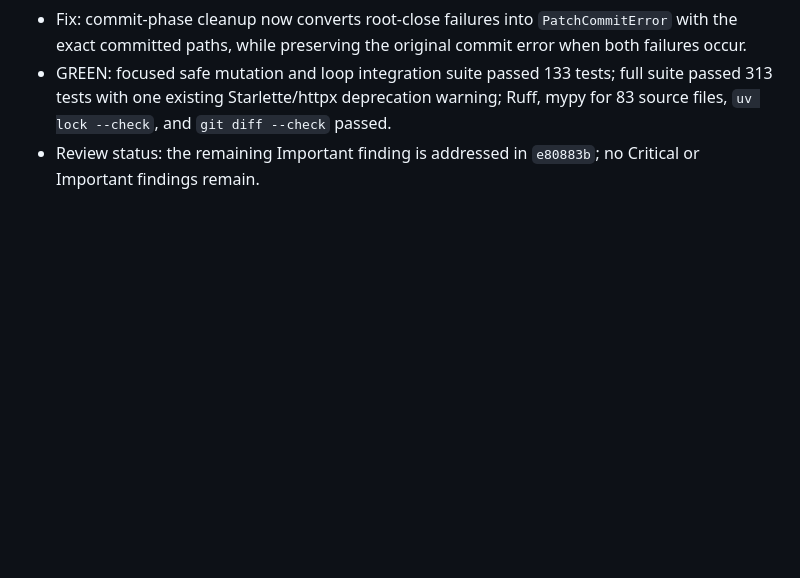
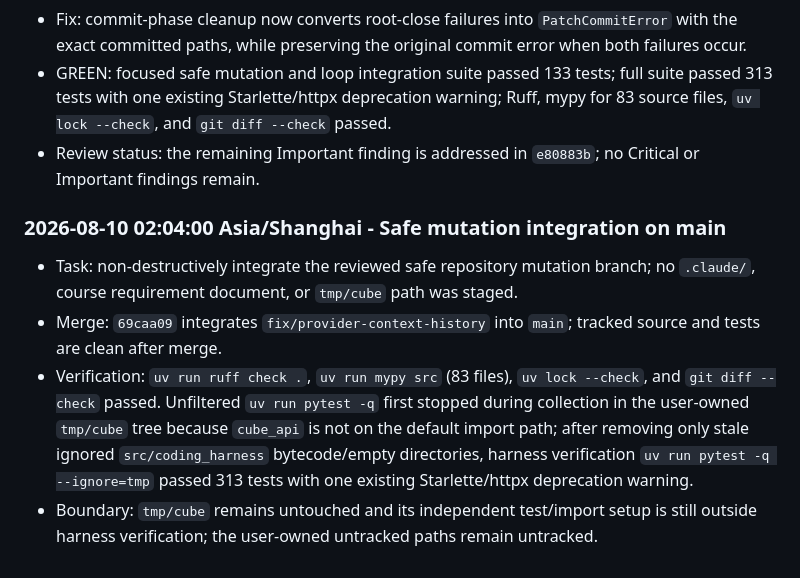
Before and after one commit to Insouciant21/613-coding, a Markdown page: AGENT_LOG.md, the part around the change. Rendered like a GitHub page; blank space fills up the shorter version.

Commit message:
docs: record safe mutation main verification

```diff
--- a/AGENT_LOG.md
+++ b/AGENT_LOG.md
@@ -710,3 +710,10 @@ Chronological evidence log for the 613 Coding project. Entries are appended afte
 - Fix: commit-phase cleanup now converts root-close failures into `PatchCommitError` with the exact committed paths, while preserving the original commit error when both failures occur.
 - GREEN: focused safe mutation and loop integration suite passed 133 tests; full suite passed 313 tests with one existing Starlette/httpx deprecation warning; Ruff, mypy for 83 source files, `uv lock --check`, and `git diff --check` passed.
 - Review status: the remaining Important finding is addressed in `e80883b`; no Critical or Important findings remain.
+
+### 2026-08-10 02:04:00 Asia/Shanghai - Safe mutation integration on main
+
+- Task: non-destructively integrate the reviewed safe repository mutation branch; no `.claude/`, course requirement document, or `tmp/cube` path was staged.
+- Merge: `69caa09` integrates `fix/provider-context-history` into `main`; tracked source and tests are clean after merge.
+- Verification: `uv run ruff check .`, `uv run mypy src` (83 files), `uv lock --check`, and `git diff --check` passed. Unfiltered `uv run pytest -q` first stopped during collection in the user-owned `tmp/cube` tree because `cube_api` is not on the default import path; after removing only stale ignored `src/coding_harness` bytecode/empty directories, harness verification `uv run pytest -q --ignore=tmp` passed 313 tests with one existing Starlette/httpx deprecation warning.
+- Boundary: `tmp/cube` remains untouched and its independent test/import setup is still outside harness verification; the user-owned untracked paths remain untracked.
```
Also changed, not shown: DELIVERY_STATUS.md (+4 -2 lines), PLAN.md (+2 -2 lines).
